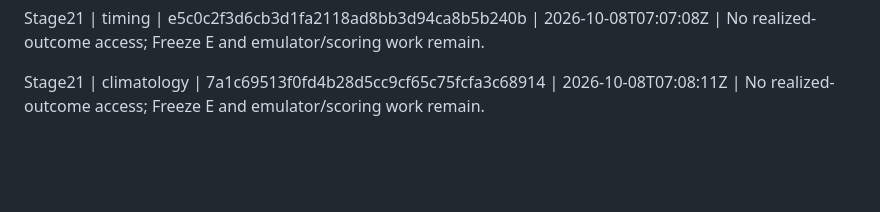
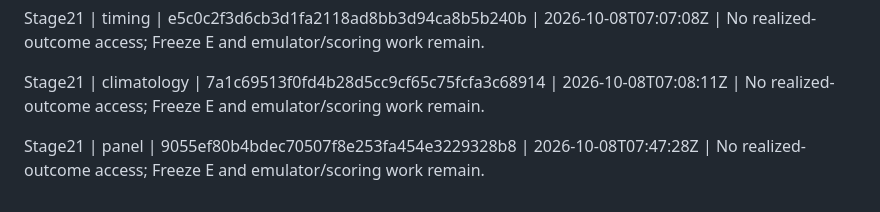
Before and after one commit to nivatechnologies/horizons-paper, a Markdown page: aspen/determinacy/ACD_PIPELINE_STATUS.md, the part around the change. GitHub-like rendering; blank space fills up the shorter version.

Commit message:
Record Stage21 panel publication status

```diff
--- a/aspen/determinacy/ACD_PIPELINE_STATUS.md
+++ b/aspen/determinacy/ACD_PIPELINE_STATUS.md
@@ -76,3 +76,5 @@ Stage21 | contract | 1f90ea740a0c5312d44364e7da04160fb83091ef | 2026-10-08T07:05
 Stage21 | timing | e5c0c2f3d6cb3d1fa2118ad8bb3d94ca8b5b240b | 2026-10-08T07:07:08Z | No realized-outcome access; Freeze E and emulator/scoring work remain.
 
 Stage21 | climatology | 7a1c69513f0fd4b28d5cc9cf65c75fcfa3c68914 | 2026-10-08T07:08:11Z | No realized-outcome access; Freeze E and emulator/scoring work remain.
+
+Stage21 | panel | 9055ef80b4bdec70507f8e253fa454e3229328b8 | 2026-10-08T07:47:28Z | No realized-outcome access; Freeze E and emulator/scoring work remain.
```
